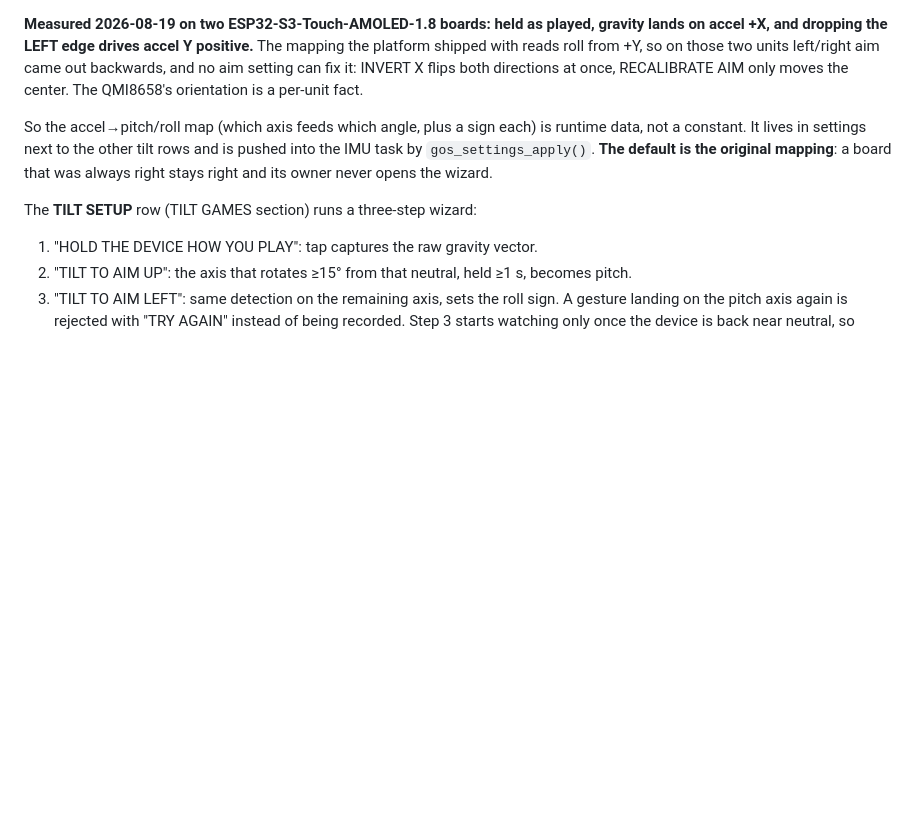
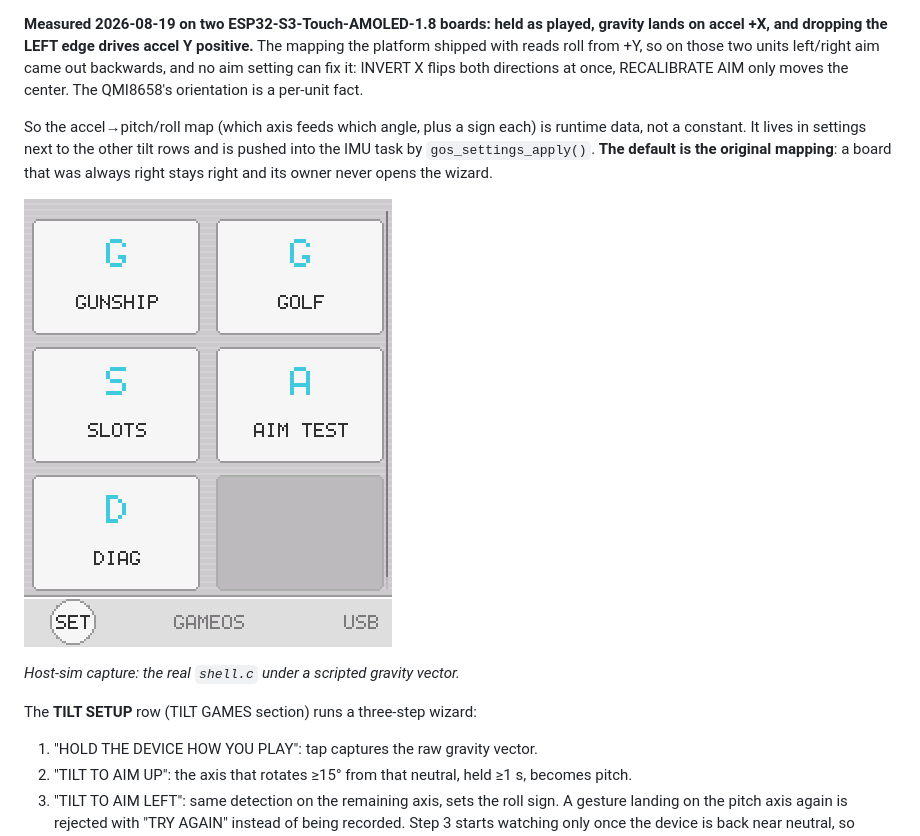
Before and after one commit to MikeWilson/esp32-gameos, a Markdown page: docs/input-and-ux.md, the part around the change. GitHub-like rendering; pictures changed too: media/tilt-setup.gif (added); blank space fills up the shorter version.

Commit message:
docs: record a TILT SETUP walkthrough from the host sim
media/tilt-setup.gif, 83 frames at 10 fps, 368x448. Launcher, settings,
then the three wizard steps with the device animation and the hold bar
running. Produced by a simui-style harness: fakeinc/ stubs the OS
services, the REAL shell.c is compiled and driven frame by frame, and a
scripted gravity vector stands in for a hand. The script is event
driven, keyed off the shell's own step-transition logs rather than frame
numbers, so it cannot drift out of sync with the code it demonstrates.

The run it recorded lands on pitch<-+ax with roll<-ay negated, which is
the mapping the two units in hand need, reached without either of them
being present.

Co-Authored-By: Claude Fable 5 <noreply@anthropic.com>
Claude-Session: https://claude.ai/code/session_01SSzMbTpNLYs5HsPjzsvDGF

```diff
--- a/docs/input-and-ux.md
+++ b/docs/input-and-ux.md
@@ -93,6 +93,10 @@ and is pushed into the IMU task by `gos_settings_apply()`. **The default is the
 original mapping**: a board that was always right stays right and its owner
 never opens the wizard.
 
+![TILT SETUP wizard](../media/tilt-setup.gif)
+
+*Host-sim capture: the real `shell.c` under a scripted gravity vector.*
+
 The **TILT SETUP** row (TILT GAMES section) runs a three-step wizard:
 
 1. "HOLD THE DEVICE HOW YOU PLAY": tap captures the raw gravity vector.
```
